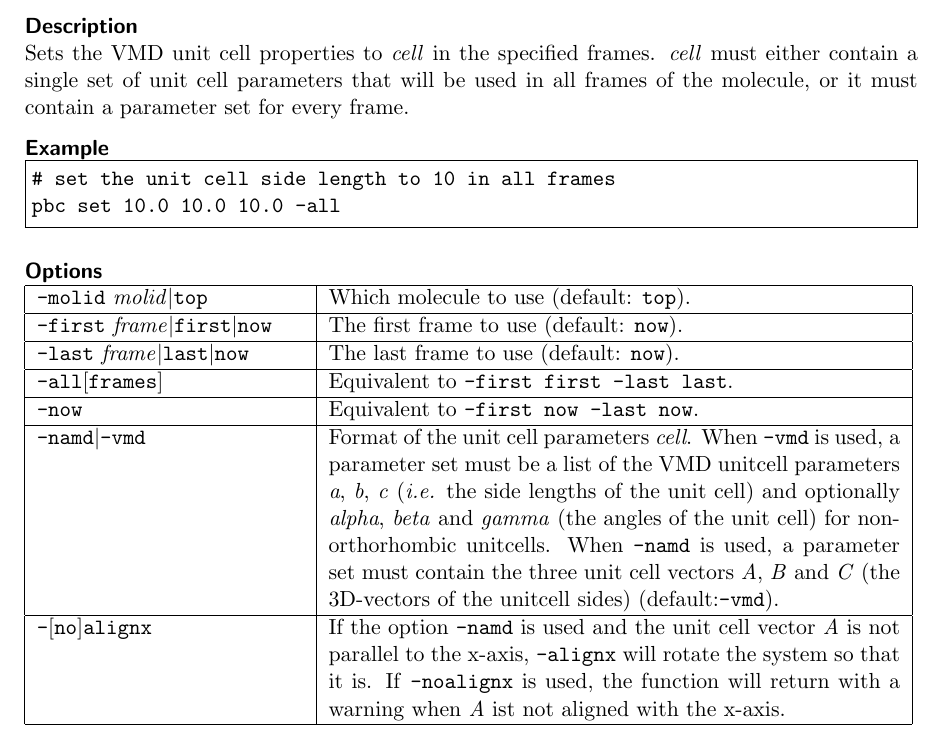
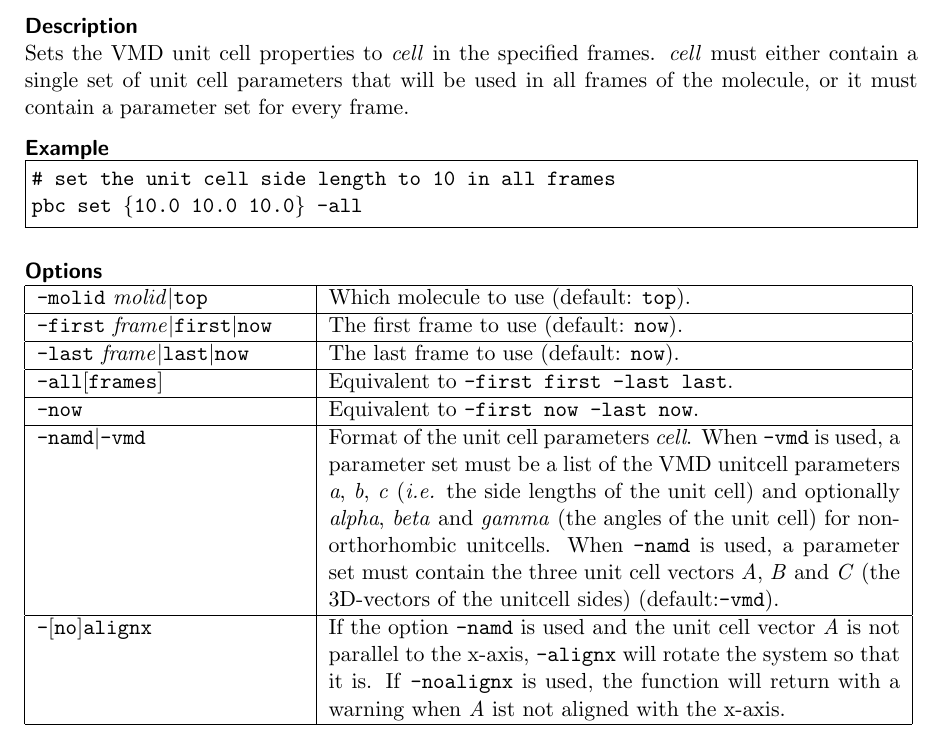
Before and after one commit to frobnitzem/pbctools, a LaTeX document (doc/pbctools.tex): part of page 3 of 11, cut so that both start at the same text. Compiled offline with pdfLaTeX.

Commit message:
Fixed error in docs.

```diff
--- a/doc/pbctools.tex
+++ b/doc/pbctools.tex
@@ -165,7 +165,7 @@
 
 \begin{Verbatim}
 # set the unit cell side length to 10 in all frames
-pbc set {10.0 10.0 10.0} -all
+pbc set \{10.0 10.0 10.0\} -all
 \end{Verbatim}
 
 \minisec{Options}
```
